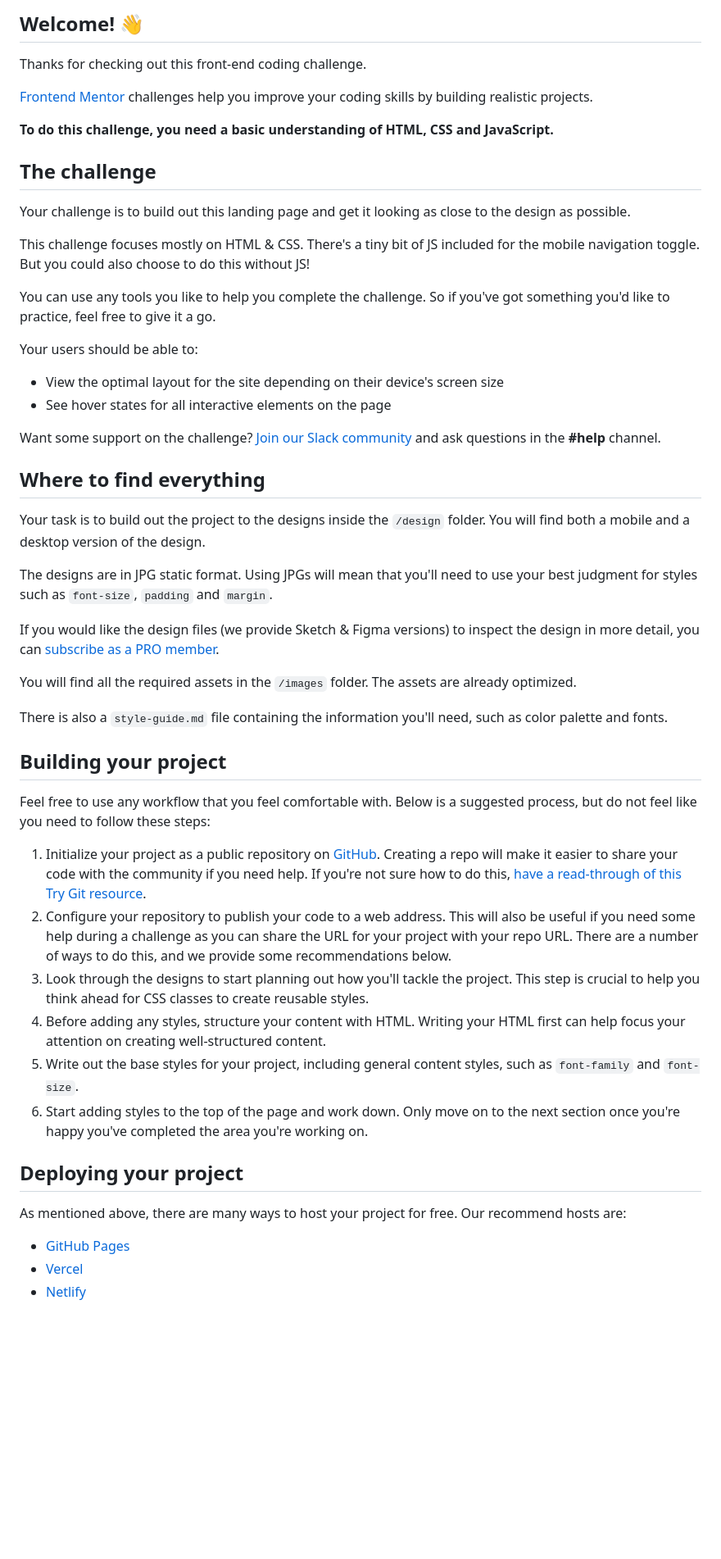
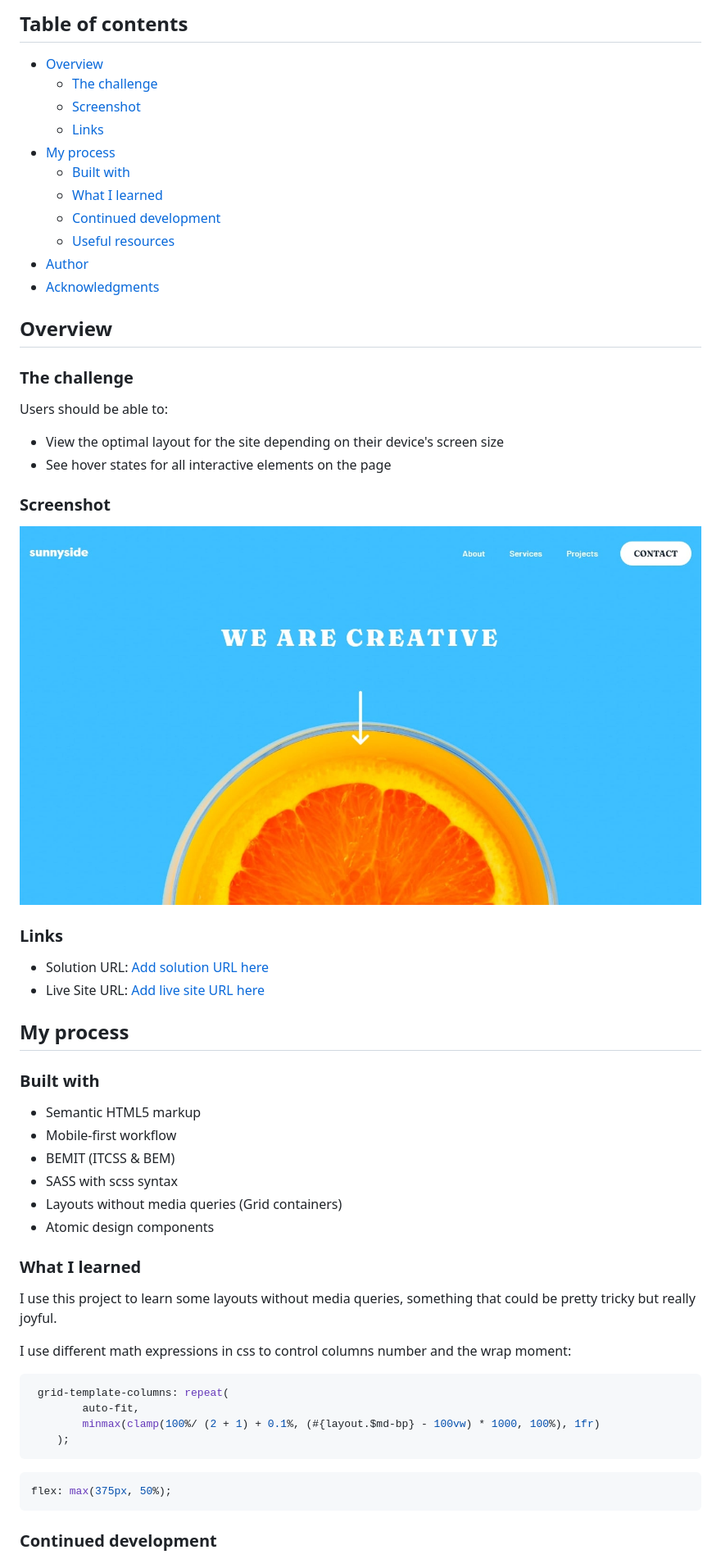
Before and after one commit to Godm0de/sunnyside-agency-landing-page, a Markdown page: README.md, the part around the change printed below. Shown: that part at 82% size. GitHub-like rendering; pictures changed too: screenshot.jpg (added); blank space fills up the shorter version.

Commit message:
Write readme and scripts

````diff
--- a/README.md
+++ b/README.md
@@ -4,55 +4,63 @@
 
-## Welcome! 👋
+## Table of contents
 
-Thanks for checking out this front-end coding challenge.
+- [Overview](#overview)
+  - [The challenge](#the-challenge)
+  - [Screenshot](#screenshot)
+  - [Links](#links)
+- [My process](#my-process)
+  - [Built with](#built-with)
+  - [What I learned](#what-i-learned)
+  - [Continued development](#continued-development)
+  - [Useful resources](#useful-resources)
+- [Author](#author)
+- [Acknowledgments](#acknowledgments)
 
-[Frontend Mentor](https://www.frontendmentor.io) challenges help you improve your coding skills by building realistic projects.
+## Overview
 
-**To do this challenge, you need a basic understanding of HTML, CSS and JavaScript.**
+### The challenge
 
-## The challenge
-
-Your challenge is to build out this landing page and get it looking as close to the design as possible.
-
-This challenge focuses mostly on HTML & CSS. There's a tiny bit of JS included for the mobile navigation toggle. But you could also choose to do this without JS!
-
-You can use any tools you like to help you complete the challenge. So if you've got something you'd like to practice, feel free to give it a go.
-
-Your users should be able to:
+Users should be able to:
 
 - View the optimal layout for the site depending on their device's screen size
 - See hover states for all interactive elements on the page
 
-Want some support on the challenge? [Join our Slack community](https://www.frontendmentor.io/slack) and ask questions in the **#help** channel.
+### Screenshot
 
-## Where to find everything
+![](./screenshot.jpg)
 
-Your task is to build out the project to the designs inside the `/design` folder. You will find both a mobile and a desktop version of the design.
+### Links
 
-The designs are in JPG static format. Using JPGs will mean that you'll need to use your best judgment for styles such as `font-size`, `padding` and `margin`.
+- Solution URL: [Add solution URL here](https://your-solution-url.com)
+- Live Site URL: [Add live site URL here](https://godm0de.github.io/Sunnyside-agency-landing-page/)
 
-If you would like the design files (we provide Sketch & Figma versions) to inspect the design in more detail, you can [subscribe as a PRO member](https://www.frontendmentor.io/pro).
+## My process
 
-You will find all the required assets in the `/images` folder. The assets are already optimized.
+### Built with
 
-There is also a `style-guide.md` file containing the information you'll need, such as color palette and fonts.
+- Semantic HTML5 markup
+- Mobile-first workflow
+- BEMIT (ITCSS & BEM)
+- SASS with scss syntax
+- Layouts without media queries (Grid containers)
+- Atomic design components
 
-## Building your project
+### What I learned
 
-Feel free to use any workflow that you feel comfortable with. Below is a suggested process, but do not feel like you need to follow these steps:
+I use this project to learn some layouts without media queries, something that could be pretty tricky but really joyful.
 
-1. Initialize your project as a public repository on [GitHub](https://github.com/). Creating a repo will make it easier to share your code with the community if you need help. If you're not sure how to do this, [have a read-through of this Try Git resource](https://try.github.io/).
-2. Configure your repository to publish your code to a web address. This will also be useful if you need some help during a challenge as you can share the URL for your project with your repo URL. There are a number of ways to do this, and we provide some recommendations below.
-3. Look through the designs to start planning out how you'll tackle the project. This step is crucial to help you think ahead for CSS classes to create reusable styles.
-4. Before adding any styles, structure your content with HTML. Writing your HTML first can help focus your attention on creating well-structured content.
-5. Write out the base styles for your project, including general content styles, such as `font-family` and `font-size`.
-6. Start adding styles to the top of the page and work down. Only move on to the next section once you're happy you've completed the area you're working on.
+I use different math expressions in css to control columns number and the wrap moment:
 
-## Deploying your project
+```scss
+ grid-template-columns: repeat(
+        auto-fit,
+        minmax(clamp(100%/ (2 + 1) + 0.1%, (#{layout.$md-bp} - 100vw) * 1000, 100%), 1fr)
+    );
+```
 
-As mentioned above, there are many ways to host your project for free. Our recommend hosts are:
+```scss
+flex: max(375px, 50%);
+```
 
-- [GitHub Pages](https://pages.github.com/)
-- [Vercel](https://vercel.com/)
-- [Netlify](https://www.netlify.com/)
+### Continued development
 
````
Also changed, not shown: other parts of README.md (+10 -32 lines), paste-image.jpg (added), 4 other files.
